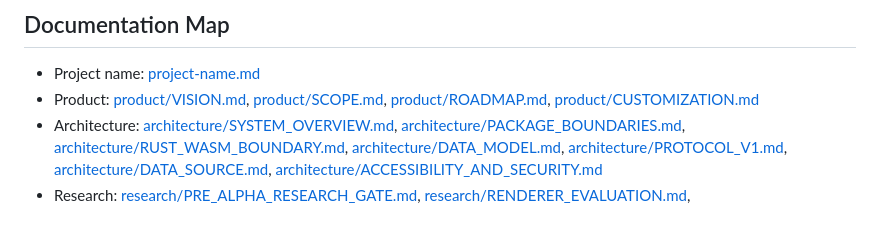
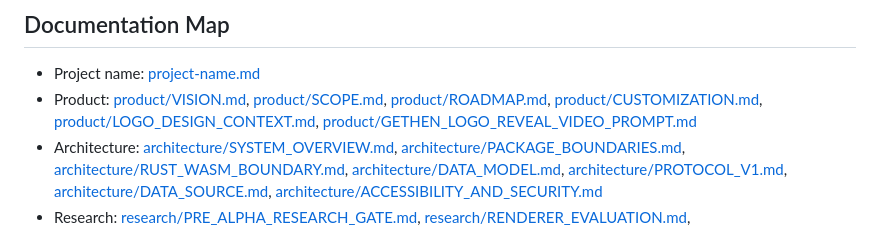
Before and after one commit to thefoolspath/gethen, a Markdown page: docs/README.md, the part around the change. GitHub-like rendering.

Commit message:
docs(project): index logo design materials

```diff
--- a/docs/README.md
+++ b/docs/README.md
@@ -18,7 +18,7 @@ Gethen has locally verified `0.0.0-alpha.2` and `0.0.0-alpha.3` release candidat
 ## Documentation Map
 
 - Project name: [project-name.md](project-name.md)
-- Product: [product/VISION.md](product/VISION.md), [product/SCOPE.md](product/SCOPE.md), [product/ROADMAP.md](product/ROADMAP.md), [product/CUSTOMIZATION.md](product/CUSTOMIZATION.md)
+- Product: [product/VISION.md](product/VISION.md), [product/SCOPE.md](product/SCOPE.md), [product/ROADMAP.md](product/ROADMAP.md), [product/CUSTOMIZATION.md](product/CUSTOMIZATION.md), [product/LOGO_DESIGN_CONTEXT.md](product/LOGO_DESIGN_CONTEXT.md), [product/GETHEN_LOGO_REVEAL_VIDEO_PROMPT.md](product/GETHEN_LOGO_REVEAL_VIDEO_PROMPT.md)
 - Architecture: [architecture/SYSTEM_OVERVIEW.md](architecture/SYSTEM_OVERVIEW.md), [architecture/PACKAGE_BOUNDARIES.md](architecture/PACKAGE_BOUNDARIES.md), [architecture/RUST_WASM_BOUNDARY.md](architecture/RUST_WASM_BOUNDARY.md), [architecture/DATA_MODEL.md](architecture/DATA_MODEL.md), [architecture/PROTOCOL_V1.md](architecture/PROTOCOL_V1.md), [architecture/DATA_SOURCE.md](architecture/DATA_SOURCE.md), [architecture/ACCESSIBILITY_AND_SECURITY.md](architecture/ACCESSIBILITY_AND_SECURITY.md)
 - Research: [research/PRE_ALPHA_RESEARCH_GATE.md](research/PRE_ALPHA_RESEARCH_GATE.md), [research/RENDERER_EVALUATION.md](research/RENDERER_EVALUATION.md), [research/WORKER_WASM_EVALUATION.md](research/WORKER_WASM_EVALUATION.md), [research/COLUMNAR_DATA_EVALUATION.md](research/COLUMNAR_DATA_EVALUATION.md), [research/FRAMEWORK_ADAPTER_EVALUATION.md](research/FRAMEWORK_ADAPTER_EVALUATION.md), [research/DEPENDENCY_LICENSE_EVALUATION.md](research/DEPENDENCY_LICENSE_EVALUATION.md), [research/CODEX_REPOSITORY_INSTRUCTIONS.md](research/CODEX_REPOSITORY_INSTRUCTIONS.md), [research/sources/README.md](research/sources/README.md), [research/findings/README.md](research/findings/README.md), [research/project-fit/README.md](research/project-fit/README.md)
 - ADRs: [adr/README.md](adr/README.md)
```
Also changed, not shown: docs/project/PROJECT_STATE.md (+5 -1 lines).
